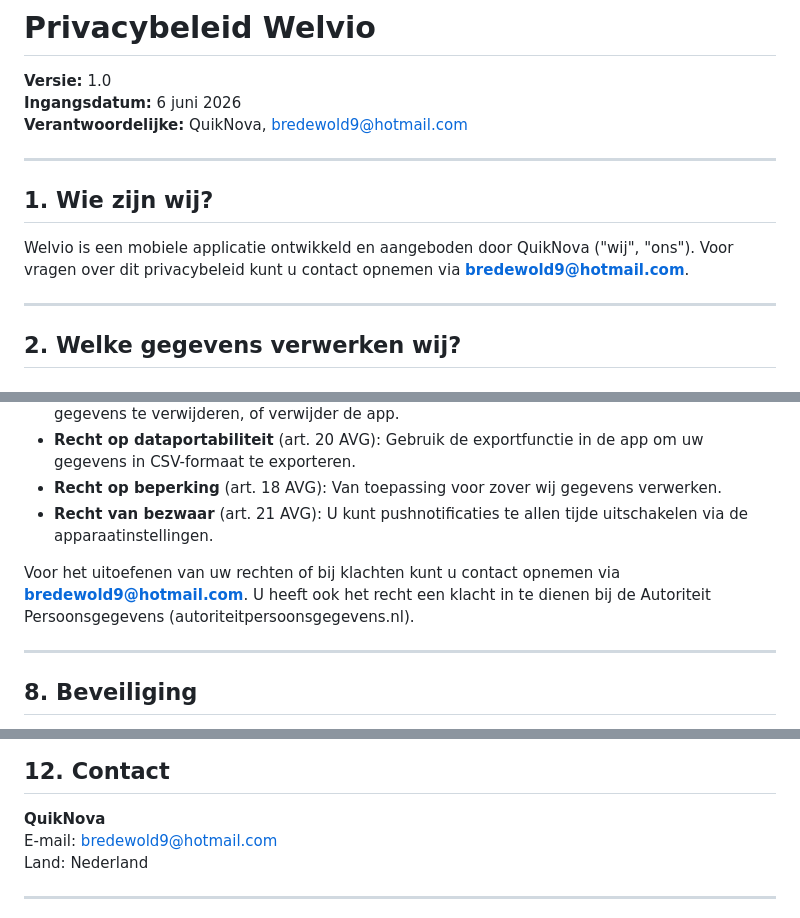
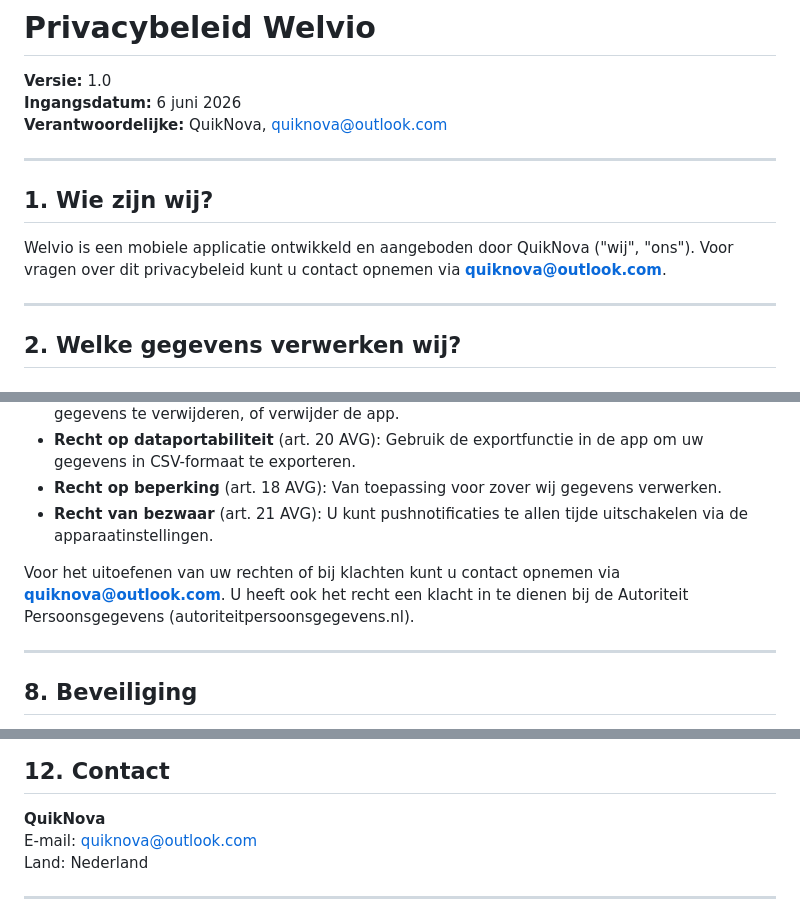
Before and after one commit to QuikNova-maker/welvio-legal, a Markdown page: privacy-policy.md, 3 parts joined by grey strips. Drawn GitHub-style.

```diff
--- a/privacy-policy.md
+++ b/privacy-policy.md
@@ -2,13 +2,13 @@
 
 **Versie:** 1.0
 **Ingangsdatum:** 6 juni 2026
-**Verantwoordelijke:** QuikNova, bredewold9@hotmail.com
+**Verantwoordelijke:** QuikNova, quiknova@outlook.com
 
 ---
 
 ## 1. Wie zijn wij?
 
-Welvio is een mobiele applicatie ontwikkeld en aangeboden door QuikNova ("wij", "ons"). Voor vragen over dit privacybeleid kunt u contact opnemen via **bredewold9@hotmail.com**.
+Welvio is een mobiele applicatie ontwikkeld en aangeboden door QuikNova ("wij", "ons"). Voor vragen over dit privacybeleid kunt u contact opnemen via **quiknova@outlook.com**.
 
 ---
 
@@ -91,7 +91,7 @@ Als betrokkene hebt u de volgende rechten:
 - **Recht op beperking** (art. 18 AVG): Van toepassing voor zover wij gegevens verwerken.
 - **Recht van bezwaar** (art. 21 AVG): U kunt pushnotificaties te allen tijde uitschakelen via de apparaatinstellingen.
 
-Voor het uitoefenen van uw rechten of bij klachten kunt u contact opnemen via **bredewold9@hotmail.com**. U heeft ook het recht een klacht in te dienen bij de Autoriteit Persoonsgegevens (autoriteitpersoonsgegevens.nl).
+Voor het uitoefenen van uw rechten of bij klachten kunt u contact opnemen via **quiknova@outlook.com**. U heeft ook het recht een klacht in te dienen bij de Autoriteit Persoonsgegevens (autoriteitpersoonsgegevens.nl).
 
 ---
 
@@ -122,7 +122,7 @@ Bij wezenlijke wijzigingen informeren wij u via een melding in de app. De ingang
 ## 12. Contact
 
 **QuikNova**
-E-mail: bredewold9@hotmail.com
+E-mail: quiknova@outlook.com
 Land: Nederland
 
 ---
```
Also changed, not shown: terms-of-service.md (+2 -2 lines).
